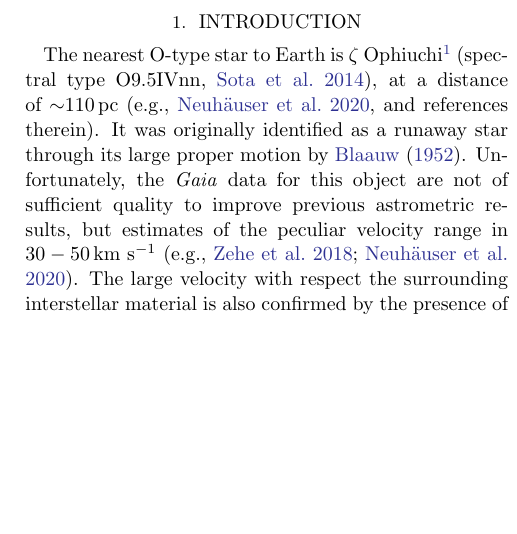
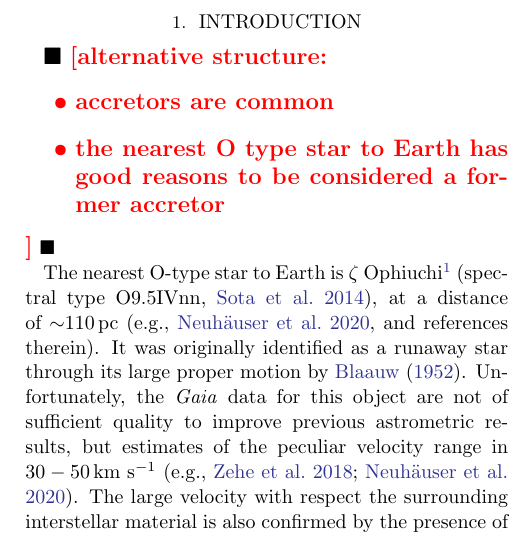
Before and after one commit to mathren/zeta_oph, a LaTeX paper (manuscript/zeta_ophiuchi.tex): part of one column of page 1 of 6, cut so that both start at the same text, the shorter picture padded with empty space. Compiled offline with pdfLaTeX; an older LaTeX class or package is replaced by its successor.

Commit message:
update manuscript intro

```diff
--- a/manuscript/zeta_ophiuchi.tex
+++ b/manuscript/zeta_ophiuchi.tex
@@ -51,6 +51,14 @@
 \section{Introduction}
 \label{sec:intro}
 
+
+\todo{alternative structure:
+  \begin{itemize}
+  \item accretors are common
+  \item the nearest O type star to Earth has good reasons to be
+    considered a former accretor
+  \end{itemize}
+}
 
 The nearest O-type star to Earth is $\zeta$ Ophiuchi\footnote{also known
 as HD\,149\,757.} \citep[spectral
```
Also changed, not shown: manuscript/zeta_ophiuchi.pdf.
